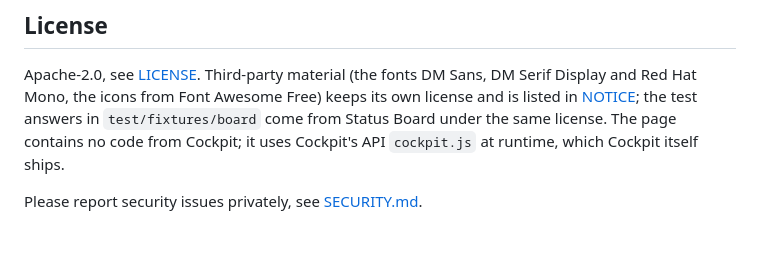
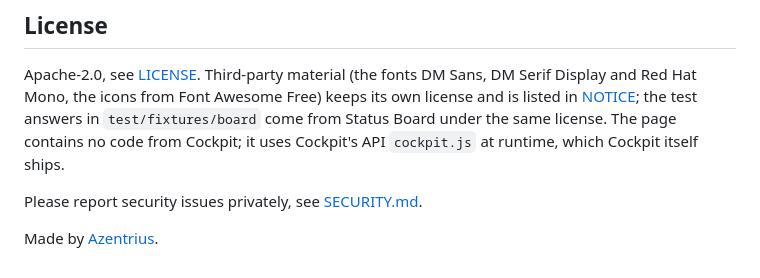
Before and after one commit to Azentrius/cockpit-host-settings, a Markdown page: README.md, the part around the change. Rendered like a GitHub page; blank space fills up the shorter version.

Commit message:
End the README with Made by Azentrius
The README ends with "Made by Azentrius", like those of the other add-ons.

```diff
--- a/README.md
+++ b/README.md
@@ -248,3 +248,5 @@ license. The page contains no code from Cockpit; it uses Cockpit's API `cockpit.
 which Cockpit itself ships.
 
 Please report security issues privately, see [SECURITY.md](SECURITY.md).
+
+Made by [Azentrius](https://azentrius.com).
```
